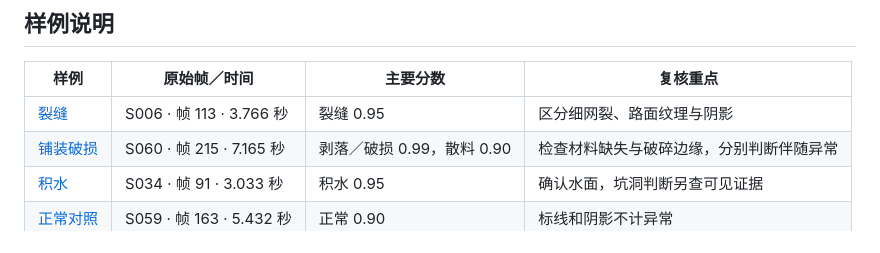
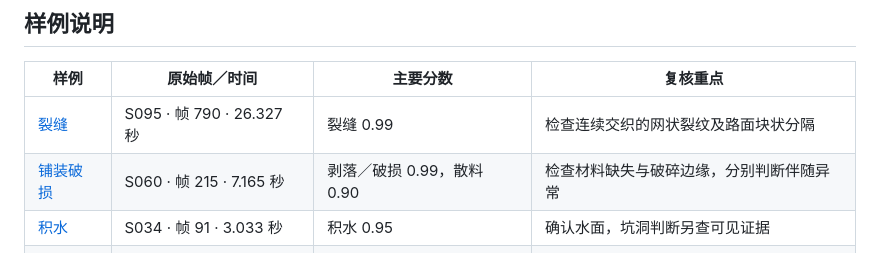
Before and after one commit to RiT-SS/RoadLabelStudio, a Markdown page: docs/real-examples.md, the part around the change. Rendered like a GitHub page.

```diff
--- a/docs/real-examples.md
+++ b/docs/real-examples.md
@@ -8,7 +8,7 @@
 
 | 样例 | 原始帧／时间 | 主要分数 | 复核重点 |
 | --- | --- | --- | --- |
-| [裂缝](images/real/cracks.jpg) | S006 · 帧 113 · 3.766 秒 | 裂缝 0.95 | 区分细网裂、路面纹理与阴影 |
+| [裂缝](images/real/cracks-net.jpg) | S095 · 帧 790 · 26.327 秒 | 裂缝 0.99 | 检查连续交织的网状裂纹及路面块状分隔 |
 | [铺装破损](images/real/breakage.jpg) | S060 · 帧 215 · 7.165 秒 | 剥落／破损 0.99，散料 0.90 | 检查材料缺失与破碎边缘，分别判断伴随异常 |
 | [积水](images/real/water.jpg) | S034 · 帧 91 · 3.033 秒 | 积水 0.95 | 确认水面，坑洞判断另查可见证据 |
 | [正常对照](images/real/normal.jpg) | S059 · 帧 163 · 5.432 秒 | 正常 0.90 | 标线和阴影不计异常 |
```
Also changed, not shown: README.md (+2 -2 lines), docs/images/real/cracks-net.jpg (added), docs/images/real/cracks.jpg (deleted), 2 other files.
